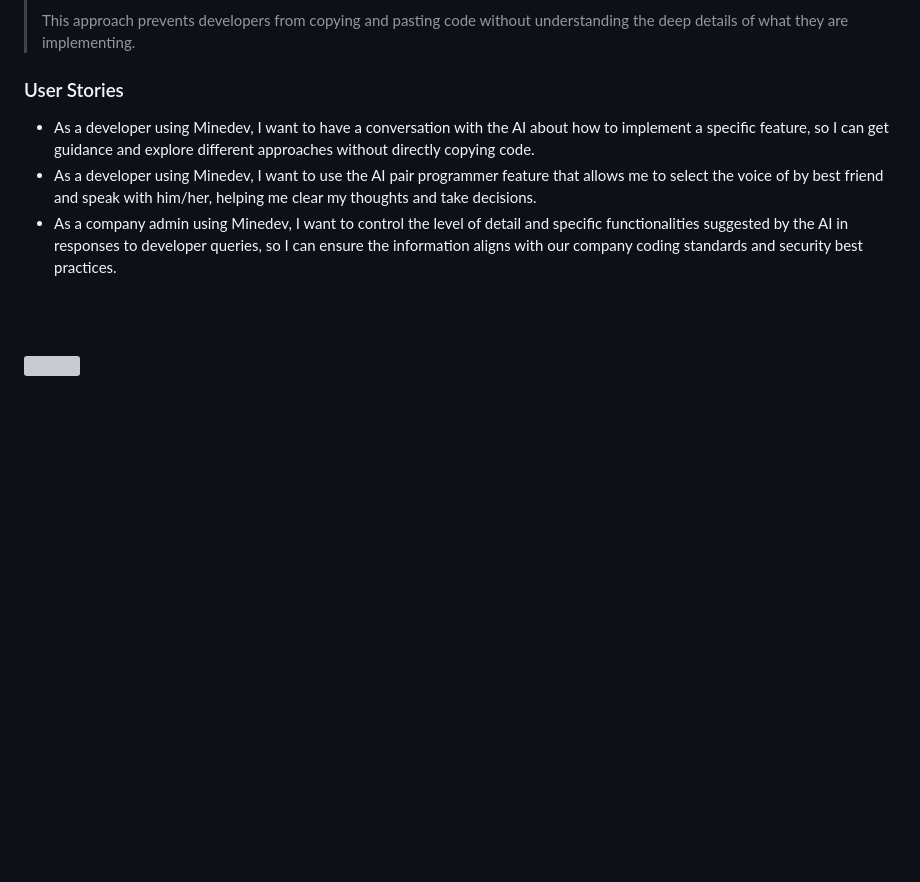
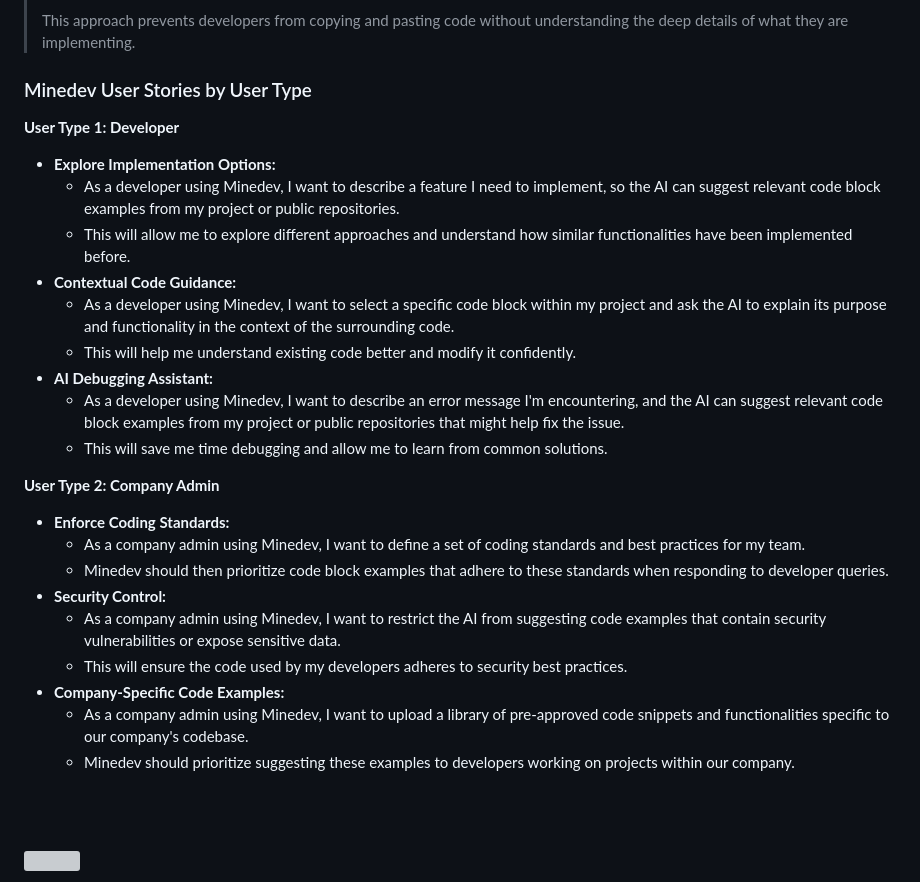
Before and after one commit to YoussofH/Minedev, a Markdown page: README.md, the part around one of its changes. GitHub-like rendering; blank space fills up the shorter version; grey boxes are pictures that could not be loaded.

```diff
--- a/README.md
+++ b/README.md
@@ -13,10 +13,33 @@
 >
 > This approach prevents developers from copying and pasting code without understanding the deep details of what they are implementing.
 
-### User Stories
-- As a developer using Minedev, I want to have a conversation with the AI about how to implement a specific feature, so I can get guidance and explore different approaches without directly copying code.
-- As a developer using Minedev, I want to use the AI pair programmer feature that allows me to select the voice of by best friend and speak with him/her, helping me clear my thoughts and take decisions.
-- As a company admin using Minedev, I want to control the level of detail and specific functionalities suggested by the AI in responses to developer queries, so I can ensure the information aligns with our company coding standards and security best practices.
+### Minedev User Stories by User Type
+
+**User Type 1: Developer**
+
+* **Explore Implementation Options:**
+  * As a developer using Minedev, I want to describe a feature I need to implement, so the AI can suggest relevant code block examples from my project or public repositories.
+  * This will allow me to explore different approaches and understand how similar functionalities have been implemented before.
+* **Contextual Code Guidance:**
+  * As a developer using Minedev, I want to select a specific code block within my project and ask the AI to explain its purpose and functionality in the context of the surrounding code.
+  * This will help me understand existing code better and modify it confidently.
+* **AI Debugging Assistant:**
+  * As a developer using Minedev, I want to describe an error message I'm encountering, and the AI can suggest relevant code block examples from my project or public repositories that might help fix the issue.
+  * This will save me time debugging and allow me to learn from common solutions.
+
+**User Type 2: Company Admin**
+
+* **Enforce Coding Standards:**
+  * As a company admin using Minedev, I want to define a set of coding standards and best practices for my team.
+  * Minedev should then prioritize code block examples that adhere to these standards when responding to developer queries.
+* **Security Control:**
+  * As a company admin using Minedev, I want to restrict the AI from suggesting code examples that contain security vulnerabilities or expose sensitive data.
+  * This will ensure the code used by my developers adheres to security best practices.
+* **Company-Specific Code Examples:**
+  * As a company admin using Minedev, I want to upload a library of pre-approved code snippets and functionalities specific to our company's codebase.
+  * Minedev should prioritize suggesting these examples to developers working on projects within our company.
+
+
 
 <br><br>
 <!-- Tech stack -->
```
Also changed, not shown: other parts of README.md (+3 -3 lines).
